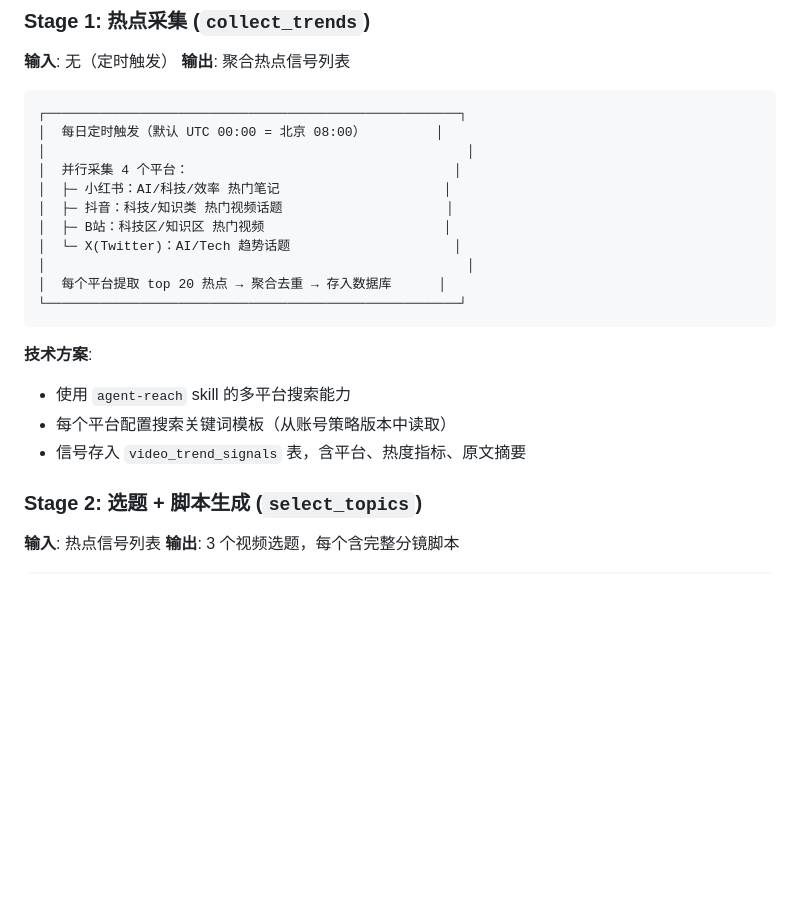
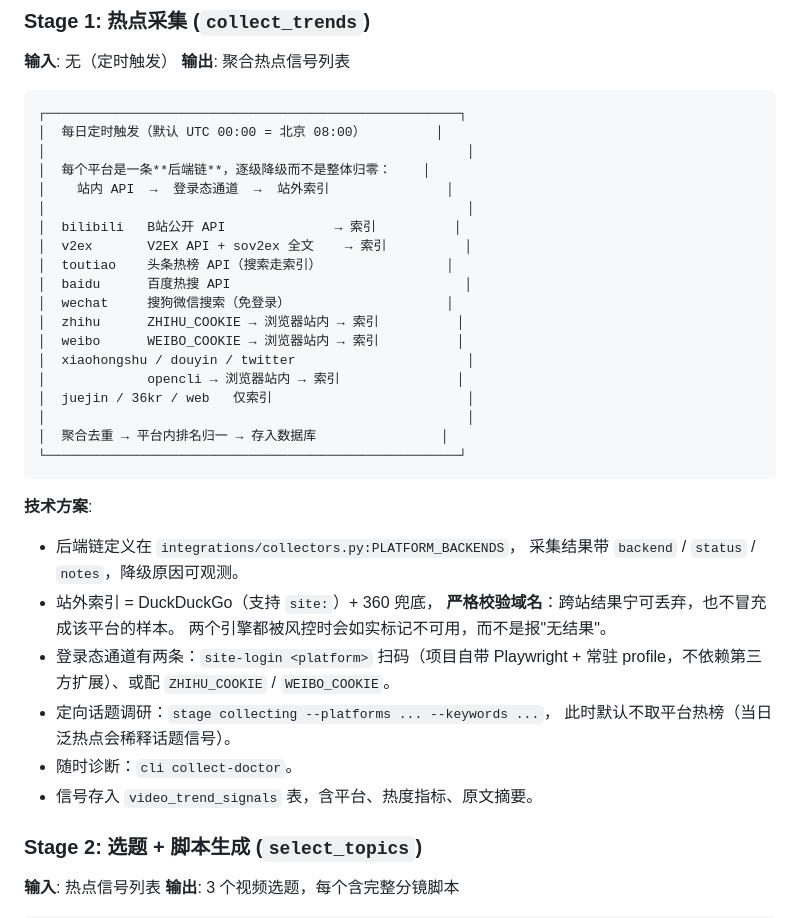
Before and after one commit to lsm1103/xhs_manager, a Markdown page: docs/video-pipeline-design.md, the part around the change. Rendered like a GitHub page; blank space fills up the shorter version.

Commit message:
docs: 设计文档更新 Stage1 的后端链矩阵与降级策略
Co-Authored-By: Claude Opus 5 <noreply@anthropic.com>

````diff
--- a/docs/video-pipeline-design.md
+++ b/docs/video-pipeline-design.md
@@ -32,20 +32,36 @@
 ┌─────────────────────────────────────────────────────┐
 │  每日定时触发（默认 UTC 00:00 = 北京 08:00）         │
 │                                                      │
-│  并行采集 4 个平台：                                  │
-│  ├─ 小红书：AI/科技/效率 热门笔记                     │
-│  ├─ 抖音：科技/知识类 热门视频话题                     │
-│  ├─ B站：科技区/知识区 热门视频                       │
-│  └─ X(Twitter)：AI/Tech 趋势话题                     │
+│  每个平台是一条**后端链**，逐级降级而不是整体归零：    │
+│    站内 API  →  登录态通道  →  站外索引               │
 │                                                      │
-│  每个平台提取 top 20 热点 → 聚合去重 → 存入数据库      │
+│  bilibili   B站公开 API              → 索引          │
+│  v2ex       V2EX API + sov2ex 全文    → 索引          │
+│  toutiao    头条热榜 API（搜索走索引）                │
+│  baidu      百度热搜 API                              │
+│  wechat     搜狗微信搜索（免登录）                    │
+│  zhihu      ZHIHU_COOKIE → 浏览器站内 → 索引          │
+│  weibo      WEIBO_COOKIE → 浏览器站内 → 索引          │
+│  xiaohongshu / douyin / twitter                      │
+│             opencli → 浏览器站内 → 索引               │
+│  juejin / 36kr / web   仅索引                         │
+│                                                      │
+│  聚合去重 → 平台内排名归一 → 存入数据库                │
 └─────────────────────────────────────────────────────┘
 ```
 
 **技术方案**:
-- 使用 `agent-reach` skill 的多平台搜索能力
-- 每个平台配置搜索关键词模板（从账号策略版本中读取）
-- 信号存入 `video_trend_signals` 表，含平台、热度指标、原文摘要
+- 后端链定义在 `integrations/collectors.py:PLATFORM_BACKENDS`，
+  采集结果带 `backend` / `status` / `notes`，降级原因可观测。
+- 站外索引 = DuckDuckGo（支持 `site:`）+ 360 兜底，
+  **严格校验域名**：跨站结果宁可丢弃，也不冒充成该平台的样本。
+  两个引擎都被风控时会如实标记不可用，而不是报"无结果"。
+- 登录态通道有两条：`site-login <platform>` 扫码（项目自带 Playwright +
+  常驻 profile，不依赖第三方扩展）、或配 `ZHIHU_COOKIE` / `WEIBO_COOKIE`。
+- 定向话题调研：`stage collecting --platforms ... --keywords ...`，
+  此时默认不取平台热榜（当日泛热点会稀释话题信号）。
+- 随时诊断：`cli collect-doctor`。
+- 信号存入 `video_trend_signals` 表，含平台、热度指标、原文摘要。
 
 ### Stage 2: 选题 + 脚本生成 (`select_topics`)
 
````
